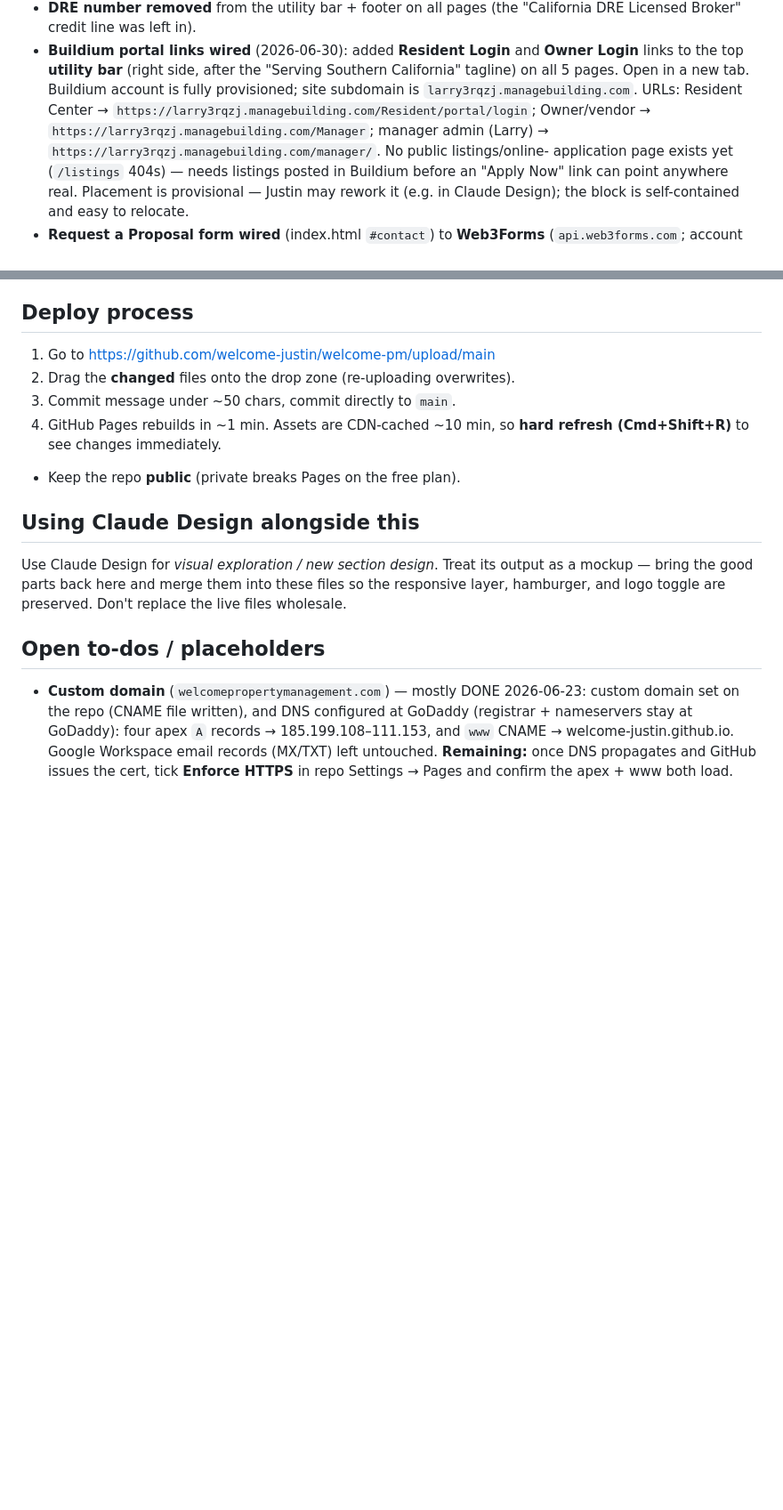
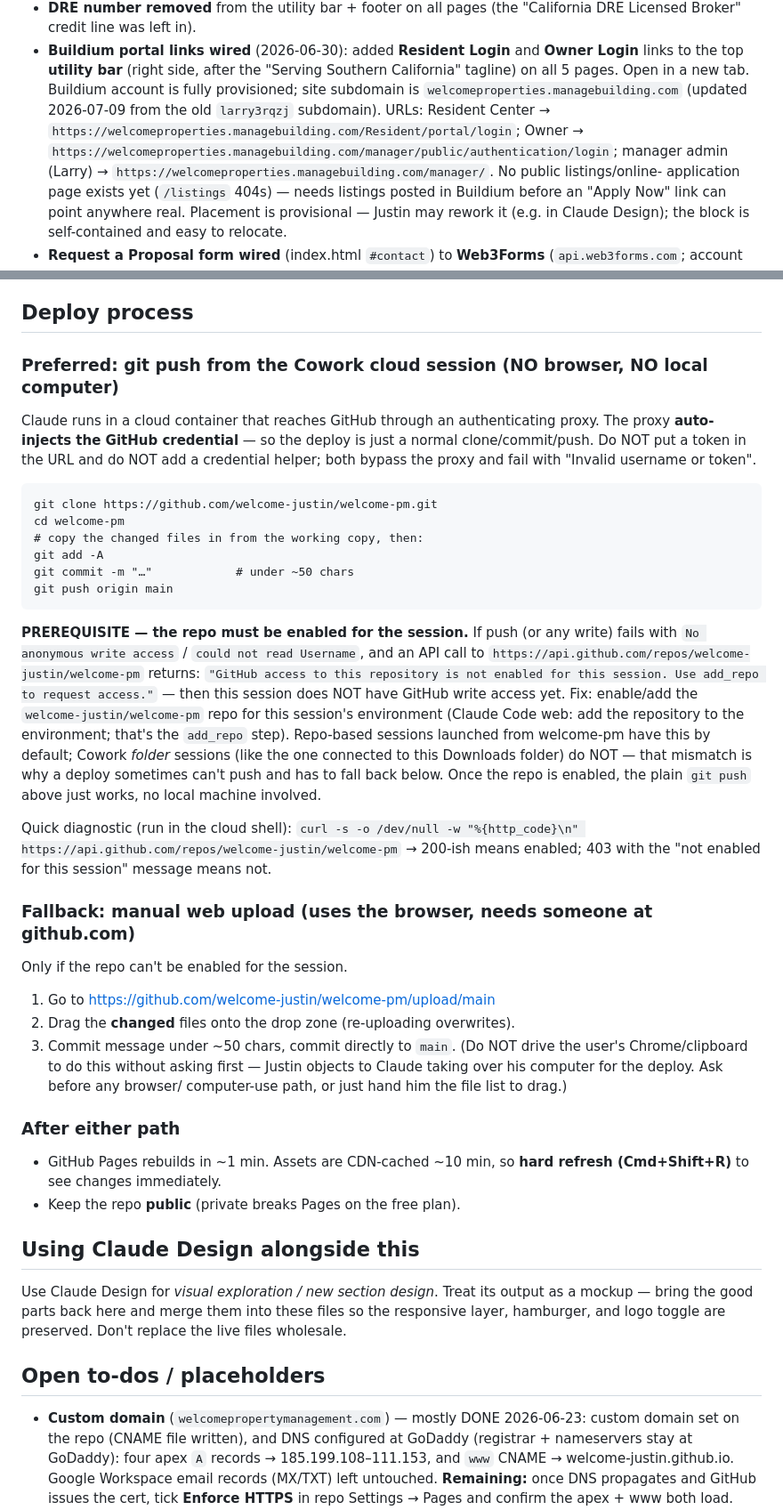
Before and after one commit to welcome-justin/welcome-pm, a Markdown page: PROJECT_GUIDE.md, 2 parts joined by grey strips. Shown at 89% size. Rendered like a GitHub page; blank space fills up the shorter version.

````diff
--- a/PROJECT_GUIDE.md
+++ b/PROJECT_GUIDE.md
@@ -37,10 +37,11 @@ Pages: `index.html` + four service pages (`hoa-management.html`,
 - **Buildium portal links wired** (2026-06-30): added **Resident Login** and
   **Owner Login** links to the top **utility bar** (right side, after the "Serving
   Southern California" tagline) on all 5 pages. Open in a new tab. Buildium account
-  is fully provisioned; site subdomain is `larry3rqzj.managebuilding.com`. URLs:
-  Resident Center → `https://larry3rqzj.managebuilding.com/Resident/portal/login`;
-  Owner/vendor → `https://larry3rqzj.managebuilding.com/Manager`; manager admin (Larry)
-  → `https://larry3rqzj.managebuilding.com/manager/`. No public listings/online-
+  is fully provisioned; site subdomain is `welcomeproperties.managebuilding.com`
+  (updated 2026-07-09 from the old `larry3rqzj` subdomain). URLs:
+  Resident Center → `https://welcomeproperties.managebuilding.com/Resident/portal/login`;
+  Owner → `https://welcomeproperties.managebuilding.com/manager/public/authentication/login`;
+  manager admin (Larry) → `https://welcomeproperties.managebuilding.com/manager/`. No public listings/online-
   application page exists yet (`/listings` 404s) — needs listings posted in Buildium
   before an "Apply Now" link can point anywhere real. Placement is provisional —
   Justin may rework it (e.g. in Claude Design); the block is self-contained and easy
@@ -68,11 +69,50 @@ Pages: `index.html` + four service pages (`hoa-management.html`,
 (Claude can't open a local `file://` itself, but can screenshot your screen to review.)
 
 ## Deploy process
+
+### Preferred: git push from the Cowork cloud session (NO browser, NO local computer)
+Claude runs in a cloud container that reaches GitHub through an authenticating
+proxy. The proxy **auto-injects the GitHub credential** — so the deploy is just a
+normal clone/commit/push. Do NOT put a token in the URL and do NOT add a credential
+helper; both bypass the proxy and fail with "Invalid username or token".
+
+```
+git clone https://github.com/welcome-justin/welcome-pm.git
+cd welcome-pm
+# copy the changed files in from the working copy, then:
+git add -A
+git commit -m "…"            # under ~50 chars
+git push origin main
+```
+
+**PREREQUISITE — the repo must be enabled for the session.** If push (or any write)
+fails with `No anonymous write access` / `could not read Username`, and an API call
+to `https://api.github.com/repos/welcome-justin/welcome-pm` returns:
+`"GitHub access to this repository is not enabled for this session. Use add_repo to
+request access."` — then this session does NOT have GitHub write access yet.
+Fix: enable/add the `welcome-justin/welcome-pm` repo for this session's environment
+(Claude Code web: add the repository to the environment; that's the `add_repo` step).
+Repo-based sessions launched from welcome-pm have this by default; Cowork *folder*
+sessions (like the one connected to this Downloads folder) do NOT — that mismatch is
+why a deploy sometimes can't push and has to fall back below. Once the repo is
+enabled, the plain `git push` above just works, no local machine involved.
+
+Quick diagnostic (run in the cloud shell):
+`curl -s -o /dev/null -w "%{http_code}\n" https://api.github.com/repos/welcome-justin/welcome-pm`
+→ 200-ish means enabled; 403 with the "not enabled for this session" message means not.
+
+### Fallback: manual web upload (uses the browser, needs someone at github.com)
+Only if the repo can't be enabled for the session.
 1. Go to https://github.com/welcome-justin/welcome-pm/upload/main
 2. Drag the **changed** files onto the drop zone (re-uploading overwrites).
 3. Commit message under ~50 chars, commit directly to `main`.
-4. GitHub Pages rebuilds in ~1 min. Assets are CDN-cached ~10 min, so
-   **hard refresh (Cmd+Shift+R)** to see changes immediately.
+(Do NOT drive the user's Chrome/clipboard to do this without asking first — Justin
+objects to Claude taking over his computer for the deploy. Ask before any browser/
+computer-use path, or just hand him the file list to drag.)
+
+### After either path
+- GitHub Pages rebuilds in ~1 min. Assets are CDN-cached ~10 min, so
+  **hard refresh (Cmd+Shift+R)** to see changes immediately.
 - Keep the repo **public** (private breaks Pages on the free plan).
 
 ## Using Claude Design alongside this
````
Also changed, not shown: README.md (+17 -15 lines).
